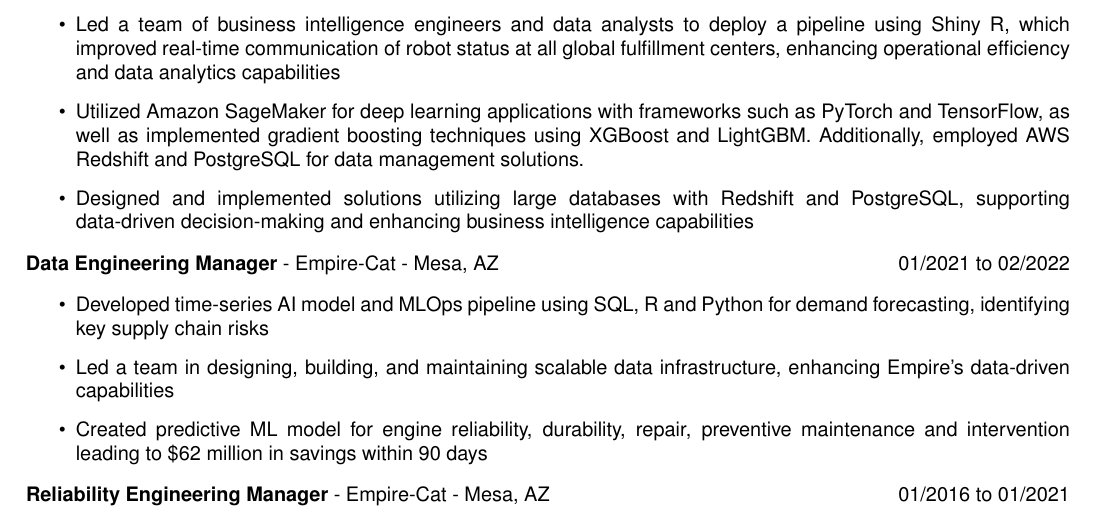
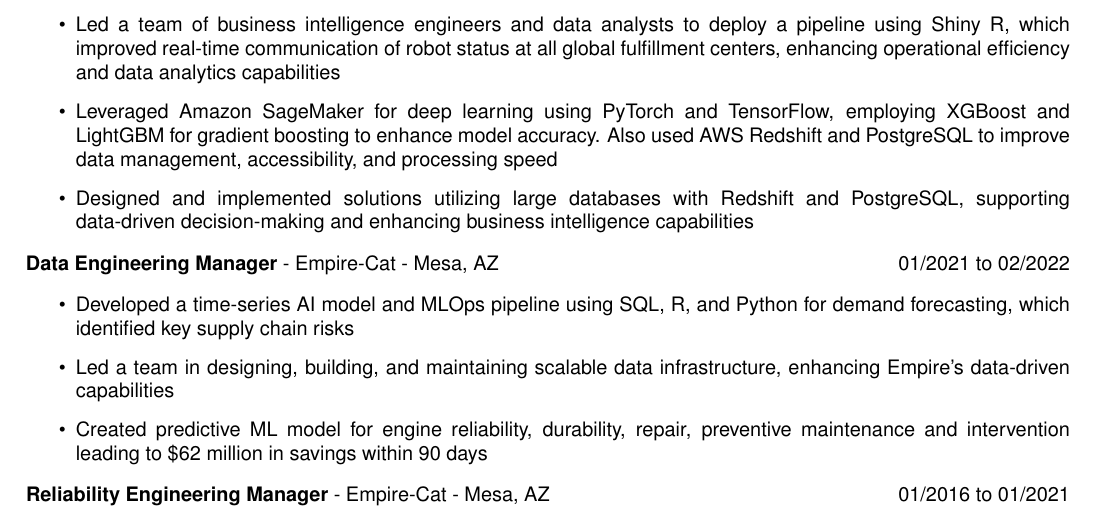
Before and after one commit to forloop11/resume-workshop, a LaTeX CV (todd_takala_resume.tex): part of page 1 of 2, cut so that both start at the same text. Compiled offline with pdfLaTeX.

Commit message:
Updates from Overleaf

```diff
--- a/todd_takala_resume.tex
+++ b/todd_takala_resume.tex
@@ -98,7 +98,7 @@
 
     \item Led a team of business intelligence engineers and data analysts to deploy a pipeline using Shiny R, which improved real-time communication of robot status at all global fulfillment centers, enhancing operational efficiency and data analytics capabilities
 
-    \item Utilized Amazon SageMaker for deep learning applications with frameworks such as PyTorch and TensorFlow, as well as implemented gradient boosting techniques using XGBoost and LightGBM. Additionally, employed AWS Redshift and PostgreSQL for data management solutions.
+    \item Leveraged Amazon SageMaker for deep learning using PyTorch and TensorFlow, employing XGBoost and LightGBM for gradient boosting to enhance model accuracy. Also used AWS Redshift and PostgreSQL to improve data management, accessibility, and processing speed
 
     \item Designed and implemented solutions utilizing large databases with Redshift and PostgreSQL, supporting data-driven decision-making and enhancing business intelligence capabilities
 
@@ -110,7 +110,7 @@
 
 \begin{itemize}
 
-    \item Developed time-series AI model and MLOps pipeline using SQL, R and Python for demand forecasting, identifying key supply chain risks
+    \item Developed a time-series AI model and MLOps pipeline using SQL, R, and Python for demand forecasting, which identified key supply chain risks
 
     \item Led a team in designing, building, and maintaining scalable data infrastructure, enhancing Empire's data-driven capabilities
 
```
